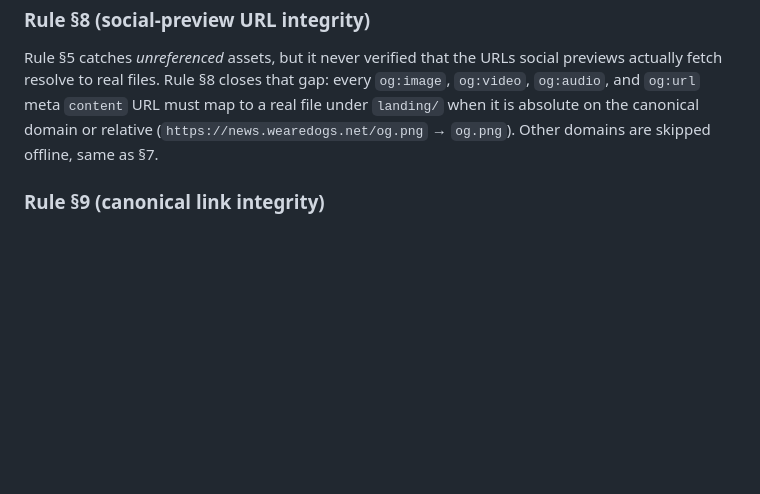
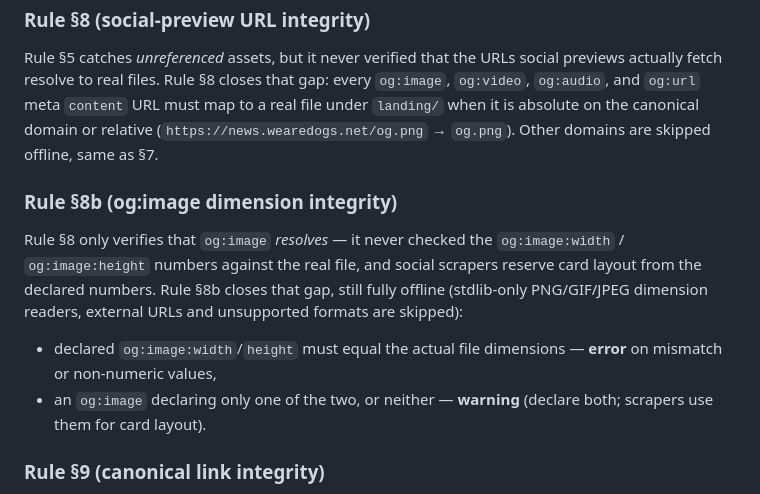
Before and after one commit to YEAHDOGS/news, a Markdown page: README.md, the part around the change. Drawn GitHub-style; blank space fills up the shorter version.

Commit message:
docs: README documents rule §8b (og:image dimension integrity)

```diff
--- a/README.md
+++ b/README.md
@@ -82,6 +82,19 @@ URL must map to a real file under `landing/` when it is absolute on the
 canonical domain or relative (`https://news.wearedogs.net/og.png` → `og.png`).
 Other domains are skipped offline, same as §7.
 
+### Rule §8b (og:image dimension integrity)
+
+Rule §8 only verifies that `og:image` *resolves* — it never checked the
+`og:image:width` / `og:image:height` numbers against the real file, and
+social scrapers reserve card layout from the declared numbers. Rule §8b
+closes that gap, still fully offline (stdlib-only PNG/GIF/JPEG dimension
+readers, external URLs and unsupported formats are skipped):
+
+- declared `og:image:width`/`height` must equal the actual file dimensions —
+  **error** on mismatch or non-numeric values,
+- an `og:image` declaring only one of the two, or neither — **warning**
+  (declare both; scrapers use them for card layout).
+
 ### Rule §9 (canonical link integrity)
 
 Rule §2 only checked that a canonical tag *exists* — it never verified the
```
